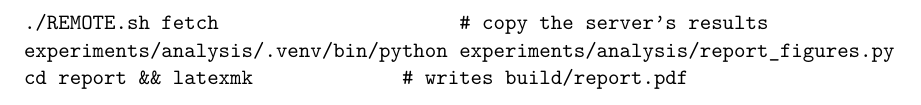
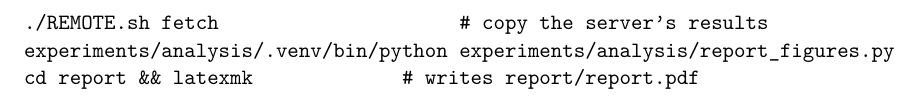
Before and after one commit to VincentNguyenDuc/spraypoint-flow-bypass, a LaTeX paper (report/report.tex, which reads report/appendix/reproducing.tex): part of page 18 of 18, cut so that both start at the same text. Compiled offline with pdfLaTeX.

Commit message:
build the report pdf next to report.tex and commit it
Co-Authored-By: Claude Opus 5.5 <noreply@anthropic.com>

```diff
--- a/report/appendix/reproducing.tex
+++ b/report/appendix/reproducing.tex
@@ -18,5 +18,5 @@ Everything in this report comes from the repository. The README describes the se
 cmake -B build && cmake --build build --parallel
 ./REMOTE.sh fetch                     # copy the server's results
 experiments/analysis/.venv/bin/python experiments/analysis/report_figures.py
-cd report && latexmk             # writes build/report.pdf
+cd report && latexmk             # writes report/report.pdf
 \end{verbatim}
```
Also changed, not shown: report/.latexmkrc, report/report.pdf (added).
